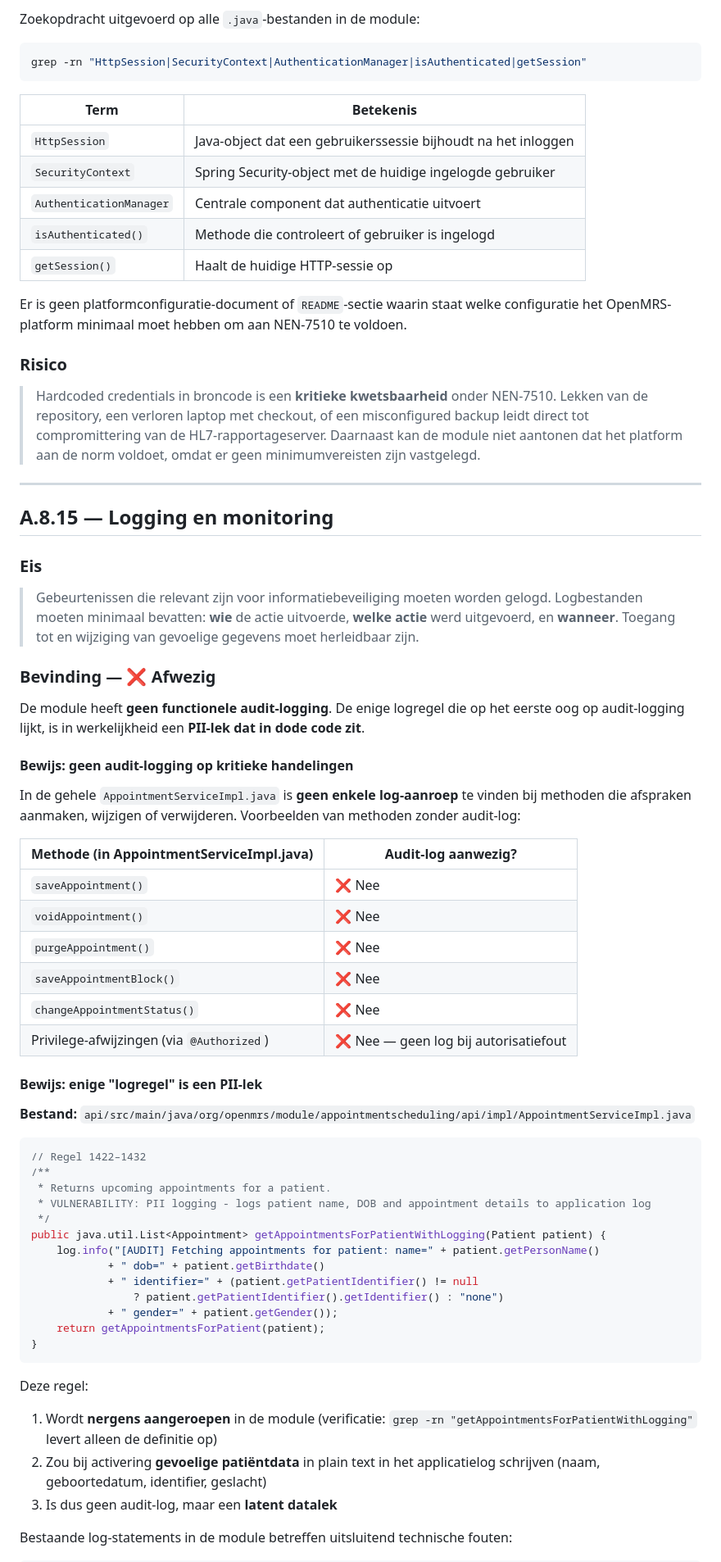
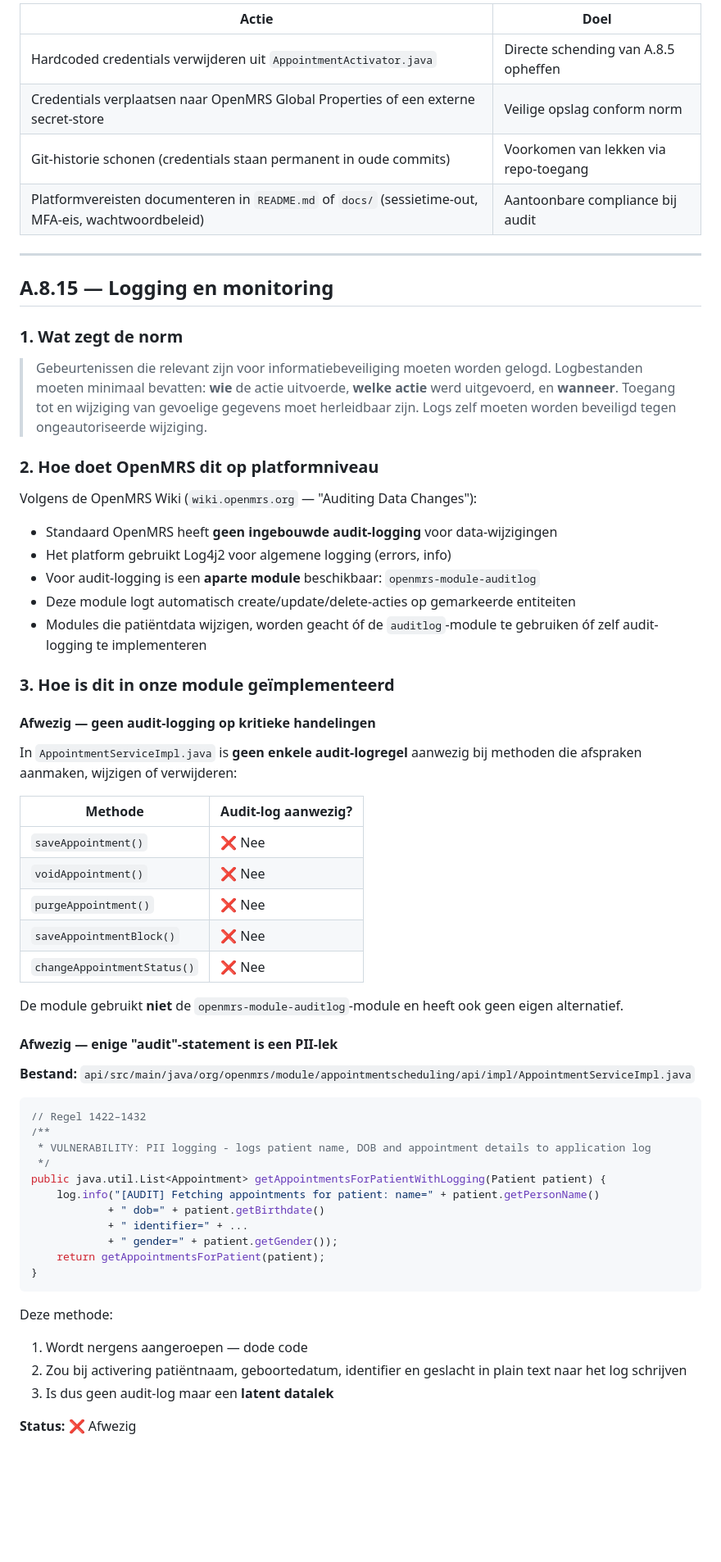
Before and after one commit to ICT2-4AVANS/LU2SecurityPoC, a Markdown page: docs/auditreport/01-gap-analyse.md, the part around one of its changes. Shown at 82% size. Drawn GitHub-style; blank space fills up the shorter version.

````diff
--- a/docs/auditreport/01-gap-analyse.md
+++ b/docs/auditreport/01-gap-analyse.md
@@ -134,73 +161,67 @@ De module delegeert authenticatie aan het OpenMRS-platform, maar legt **nergens
 
-Zoekopdracht uitgevoerd op alle `.java`-bestanden in de module:
-
-```bash
-grep -rn "HttpSession|SecurityContext|AuthenticationManager|isAuthenticated|getSession"
-```
-
-| Term | Betekenis |
+| Actie | Doel |
 |---|---|
-| `HttpSession` | Java-object dat een gebruikerssessie bijhoudt na het inloggen |
-| `SecurityContext` | Spring Security-object met de huidige ingelogde gebruiker |
-| `AuthenticationManager` | Centrale component dat authenticatie uitvoert |
-| `isAuthenticated()` | Methode die controleert of gebruiker is ingelogd |
-| `getSession()` | Haalt de huidige HTTP-sessie op |
-
-Er is geen platformconfiguratie-document of `README`-sectie waarin staat welke configuratie het OpenMRS-platform minimaal moet hebben om aan NEN-7510 te voldoen.
-
-### Risico
-
-> Hardcoded credentials in broncode is een **kritieke kwetsbaarheid** onder NEN-7510. Lekken van de repository, een verloren laptop met checkout, of een misconfigured backup leidt direct tot compromittering van de HL7-rapportageserver. Daarnaast kan de module niet aantonen dat het platform aan de norm voldoet, omdat er geen minimumvereisten zijn vastgelegd.
+| Hardcoded credentials verwijderen uit `AppointmentActivator.java` | Directe schending van A.8.5 opheffen |
+| Credentials verplaatsen naar OpenMRS Global Properties of een externe secret-store | Veilige opslag conform norm |
+| Git-historie schonen (credentials staan permanent in oude commits) | Voorkomen van lekken via repo-toegang |
+| Platformvereisten documenteren in `README.md` of `docs/` (sessietime-out, MFA-eis, wachtwoordbeleid) | Aantoonbare compliance bij audit |
 
 ---
 
 ## A.8.15 — Logging en monitoring
 
-### Eis
+### 1. Wat zegt de norm
 
-> Gebeurtenissen die relevant zijn voor informatiebeveiliging moeten worden gelogd. Logbestanden moeten minimaal bevatten: **wie** de actie uitvoerde, **welke actie** werd uitgevoerd, en **wanneer**. Toegang tot en wijziging van gevoelige gegevens moet herleidbaar zijn.
+> Gebeurtenissen die relevant zijn voor informatiebeveiliging moeten worden gelogd. Logbestanden moeten minimaal bevatten: **wie** de actie uitvoerde, **welke actie** werd uitgevoerd, en **wanneer**. Toegang tot en wijziging van gevoelige gegevens moet herleidbaar zijn. Logs zelf moeten worden beveiligd tegen ongeautoriseerde wijziging.
 
-### Bevinding — ❌ Afwezig
+### 2. Hoe doet OpenMRS dit op platformniveau
 
-De module heeft **geen functionele audit-logging**. De enige logregel die op het eerste oog op audit-logging lijkt, is in werkelijkheid een **PII-lek dat in dode code zit**.
+Volgens de OpenMRS Wiki (`wiki.openmrs.org` — "Auditing Data Changes"):
 
-#### Bewijs: geen audit-logging op kritieke handelingen
+- Standaard OpenMRS heeft **geen ingebouwde audit-logging** voor data-wijzigingen
+- Het platform gebruikt Log4j2 voor algemene logging (errors, info)
+- Voor audit-logging is een **aparte module** beschikbaar: `openmrs-module-auditlog`
+- Deze module logt automatisch create/update/delete-acties op gemarkeerde entiteiten
+- Modules die patiëntdata wijzigen, worden geacht óf de `auditlog`-module te gebruiken óf zelf audit-logging te implementeren
 
-In de gehele `AppointmentServiceImpl.java` is **geen enkele log-aanroep** te vinden bij methoden die afspraken aanmaken, wijzigen of verwijderen. Voorbeelden van methoden zonder audit-log:
+### 3. Hoe is dit in onze module geïmplementeerd
 
-| Methode (in AppointmentServiceImpl.java) | Audit-log aanwezig? |
+#### Afwezig — geen audit-logging op kritieke handelingen
+
+In `AppointmentServiceImpl.java` is **geen enkele audit-logregel** aanwezig bij methoden die afspraken aanmaken, wijzigen of verwijderen:
+
+| Methode | Audit-log aanwezig? |
 |---|---|
 | `saveAppointment()` | ❌ Nee |
 | `voidAppointment()` | ❌ Nee |
 | `purgeAppointment()` | ❌ Nee |
 | `saveAppointmentBlock()` | ❌ Nee |
 | `changeAppointmentStatus()` | ❌ Nee |
-| Privilege-afwijzingen (via `@Authorized`) | ❌ Nee — geen log bij autorisatiefout |
 
-#### Bewijs: enige "logregel" is een PII-lek
+De module gebruikt **niet** de `openmrs-module-auditlog`-module en heeft ook geen eigen alternatief.
+
+#### Afwezig — enige "audit"-statement is een PII-lek
 
 **Bestand:** `api/src/main/java/org/openmrs/module/appointmentscheduling/api/impl/AppointmentServiceImpl.java`
 
 ```java
 // Regel 1422–1432
 /**
- * Returns upcoming appointments for a patient.
  * VULNERABILITY: PII logging - logs patient name, DOB and appointment details to application log
  */
 public java.util.List<Appointment> getAppointmentsForPatientWithLogging(Patient patient) {
     log.info("[AUDIT] Fetching appointments for patient: name=" + patient.getPersonName()
             + " dob=" + patient.getBirthdate()
-            + " identifier=" + (patient.getPatientIdentifier() != null
-                ? patient.getPatientIdentifier().getIdentifier() : "none")
+            + " identifier=" + ...
             + " gender=" + patient.getGender());
     return getAppointmentsForPatient(patient);
 }
 ```
 
-Deze regel:
-1. Wordt **nergens aangeroepen** in de module (verificatie: `grep -rn "getAppointmentsForPatientWithLogging"` levert alleen de definitie op)
-2. Zou bij activering **gevoelige patiëntdata** in plain text in het applicatielog schrijven (naam, geboortedatum, identifier, geslacht)
-3. Is dus geen audit-log, maar een **latent datalek**
+Deze methode:
+1. Wordt nergens aangeroepen — dode code
+2. Zou bij activering patiëntnaam, geboortedatum, identifier en geslacht in plain text naar het log schrijven
+3. Is dus geen audit-log maar een **latent datalek**
 
-Bestaande log-statements in de module betreffen uitsluitend technische fouten:
+**Status:** ❌ Afwezig
 
````
Also changed, not shown: other parts of docs/auditreport/01-gap-analyse.md (+93 -67 lines).
